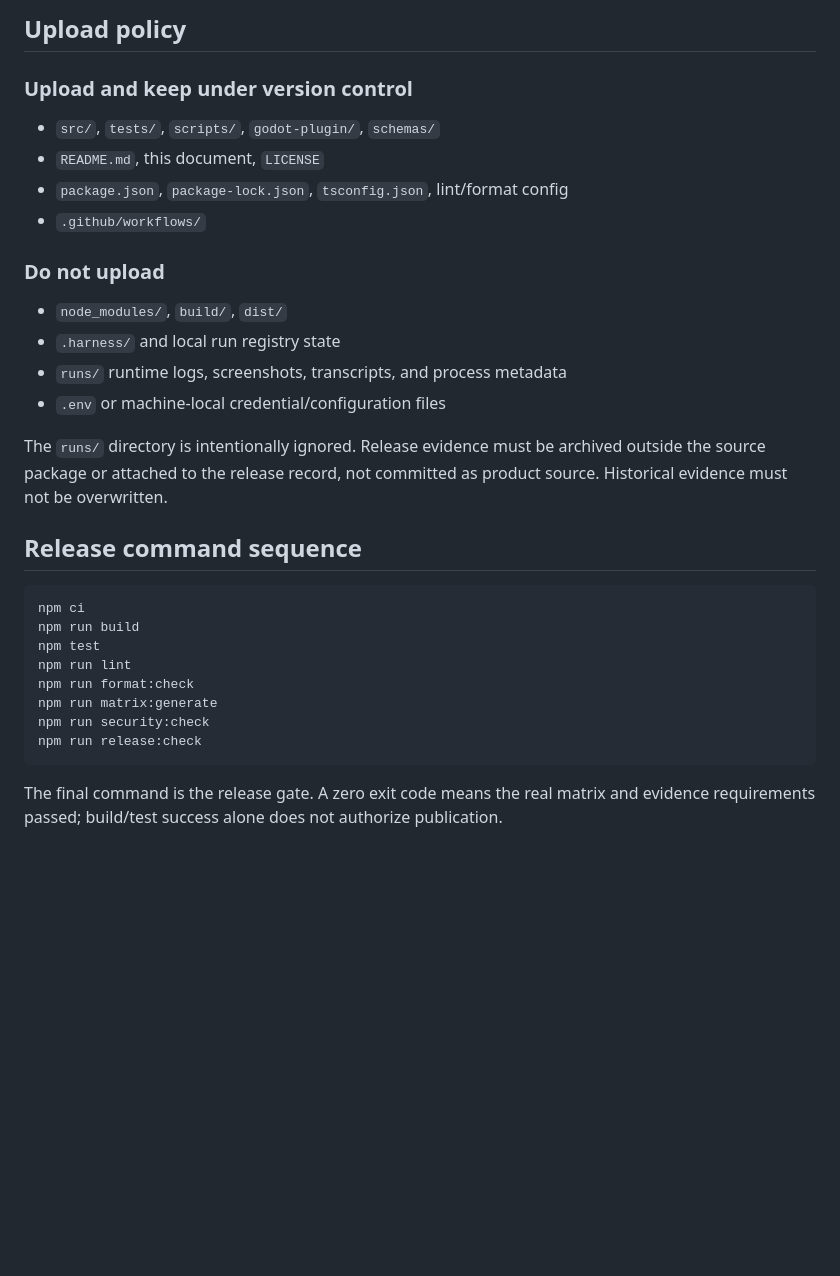
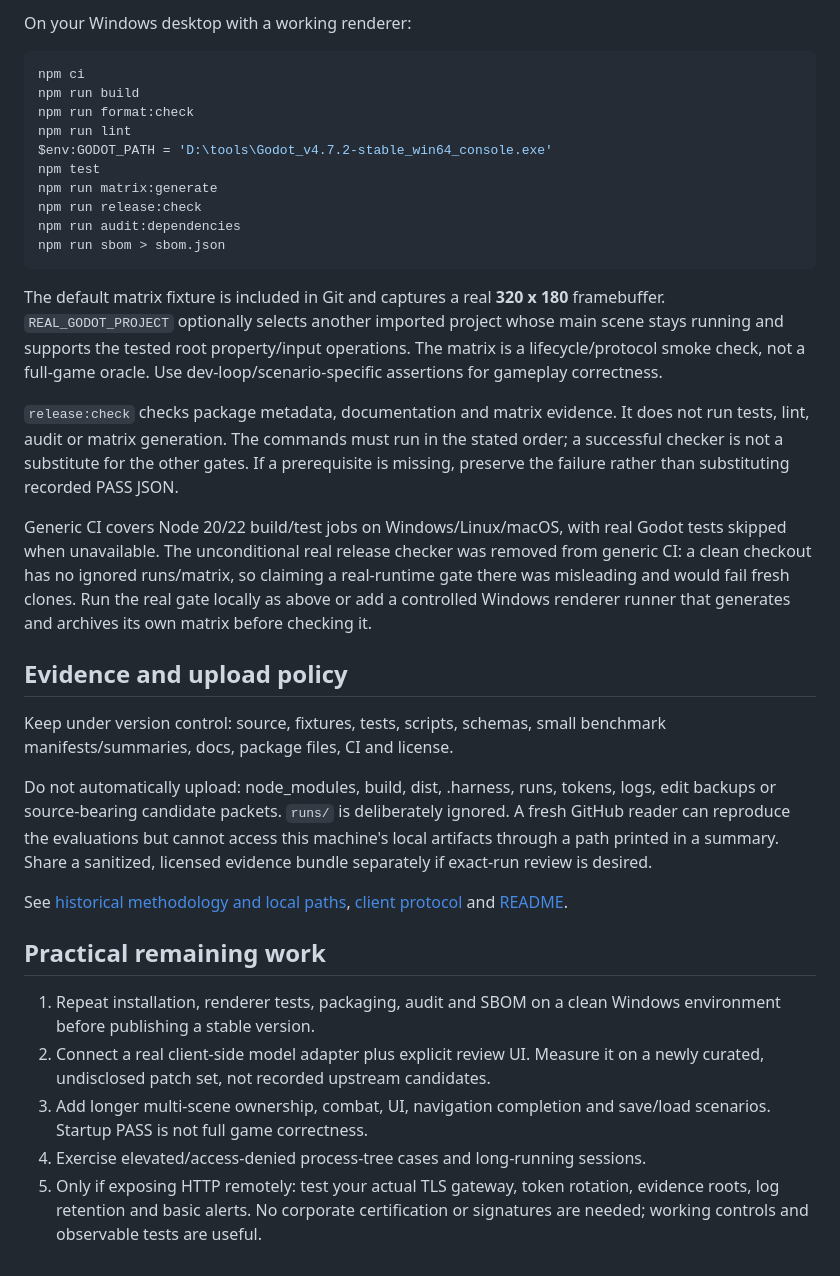
Before and after one commit to EVEDensity/Wheel-Mcp, a Markdown page: docs/RELEASE-READINESS.md, the part around one of its changes. Drawn GitHub-style; blank space fills up the shorter version.

````diff
--- a/docs/RELEASE-READINESS.md
+++ b/docs/RELEASE-READINESS.md
@@ -66,37 +52,61 @@ certification or sign-off is not required.
 
-## Upload policy
-
-### Upload and keep under version control
-
-- `src/`, `tests/`, `scripts/`, `godot-plugin/`, `schemas/`
-- `README.md`, this document, `LICENSE`
-- `package.json`, `package-lock.json`, `tsconfig.json`, lint/format config
-- `.github/workflows/`
-
-### Do not upload
-
-- `node_modules/`, `build/`, `dist/`
-- `.harness/` and local run registry state
-- `runs/` runtime logs, screenshots, transcripts, and process metadata
-- `.env` or machine-local credential/configuration files
-
-The `runs/` directory is intentionally ignored. Release evidence must be
-archived outside the source package or attached to the release record, not
-committed as product source. Historical evidence must not be overwritten.
-
-## Release command sequence
+On your Windows desktop with a working renderer:
 
 ```powershell
 npm ci
 npm run build
+npm run format:check
+npm run lint
+$env:GODOT_PATH = 'D:\tools\Godot_v4.7.2-stable_win64_console.exe'
 npm test
-npm run lint
-npm run format:check
 npm run matrix:generate
-npm run security:check
 npm run release:check
+npm run audit:dependencies
+npm run sbom > sbom.json
 ```
 
-The final command is the release gate. A zero exit code means the real matrix
-and evidence requirements passed; build/test success alone does not authorize
-publication.
+The default matrix fixture is included in Git and captures a real **320 x 180**
+framebuffer. `REAL_GODOT_PROJECT` optionally selects another imported project
+whose main scene stays running and supports the tested root property/input
+operations. The matrix is a lifecycle/protocol smoke check, not a full-game
+oracle. Use dev-loop/scenario-specific assertions for gameplay correctness.
+
+`release:check` checks package metadata, documentation and matrix evidence. It
+does not run tests, lint, audit or matrix generation. The commands must run in
+the stated order; a successful checker is not a substitute for the other gates.
+If a prerequisite is missing, preserve the failure rather than substituting
+recorded PASS JSON.
+
+Generic CI covers Node 20/22 build/test jobs on Windows/Linux/macOS, with real
+Godot tests skipped when unavailable. The unconditional real release checker
+was removed from generic CI: a clean checkout has no ignored runs/matrix, so
+claiming a real-runtime gate there was misleading and would fail fresh clones.
+Run the real gate locally as above or add a controlled Windows renderer runner
+that generates and archives its own matrix before checking it.
+
+## Evidence and upload policy
+
+Keep under version control: source, fixtures, tests, scripts, schemas, small
+benchmark manifests/summaries, docs, package files, CI and license.
+
+Do not automatically upload: node_modules, build, dist, .harness, runs, tokens,
+logs, edit backups or source-bearing candidate packets. `runs/` is deliberately
+ignored. A fresh GitHub reader can reproduce the evaluations but cannot access
+this machine's local artifacts through a path printed in a summary. Share a
+sanitized, licensed evidence bundle separately if exact-run review is desired.
+
+See [historical methodology and local paths](HISTORICAL-DEFECTS.md),
+[client protocol](CLIENT-REPAIR.md) and [README](../README.md).
+
+## Practical remaining work
+
+1. Repeat installation, renderer tests, packaging, audit and SBOM on a clean
+   Windows environment before publishing a stable version.
+2. Connect a real client-side model adapter plus explicit review UI. Measure it
+   on a newly curated, undisclosed patch set, not recorded upstream candidates.
+3. Add longer multi-scene ownership, combat, UI, navigation completion and
+   save/load scenarios. Startup PASS is not full game correctness.
+4. Exercise elevated/access-denied process-tree cases and long-running sessions.
+5. Only if exposing HTTP remotely: test your actual TLS gateway, token rotation,
+   evidence roots, log retention and basic alerts. No corporate certification
+   or signatures are needed; working controls and observable tests are useful.
````
Also changed, not shown: other parts of docs/RELEASE-READINESS.md (+41 -55 lines).
